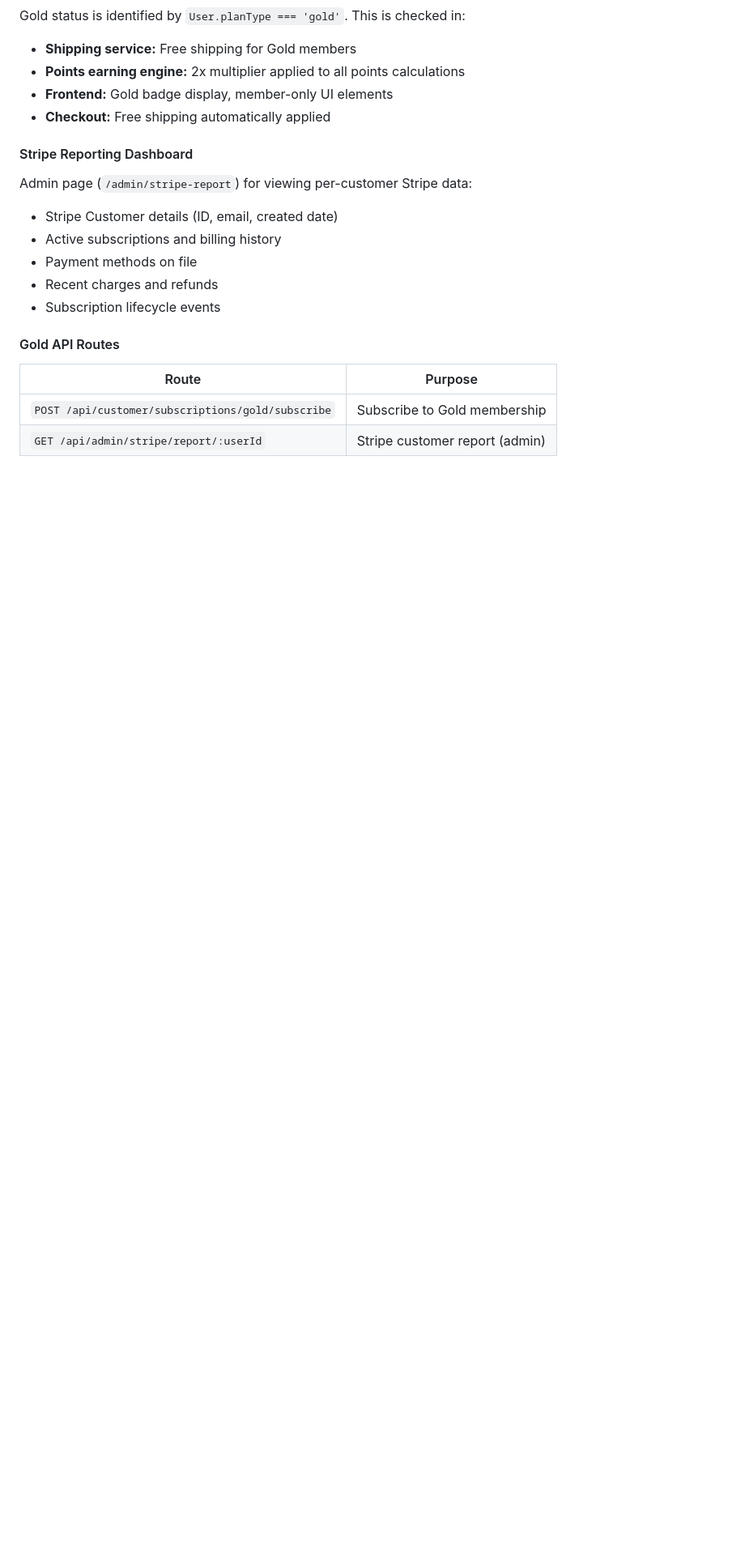
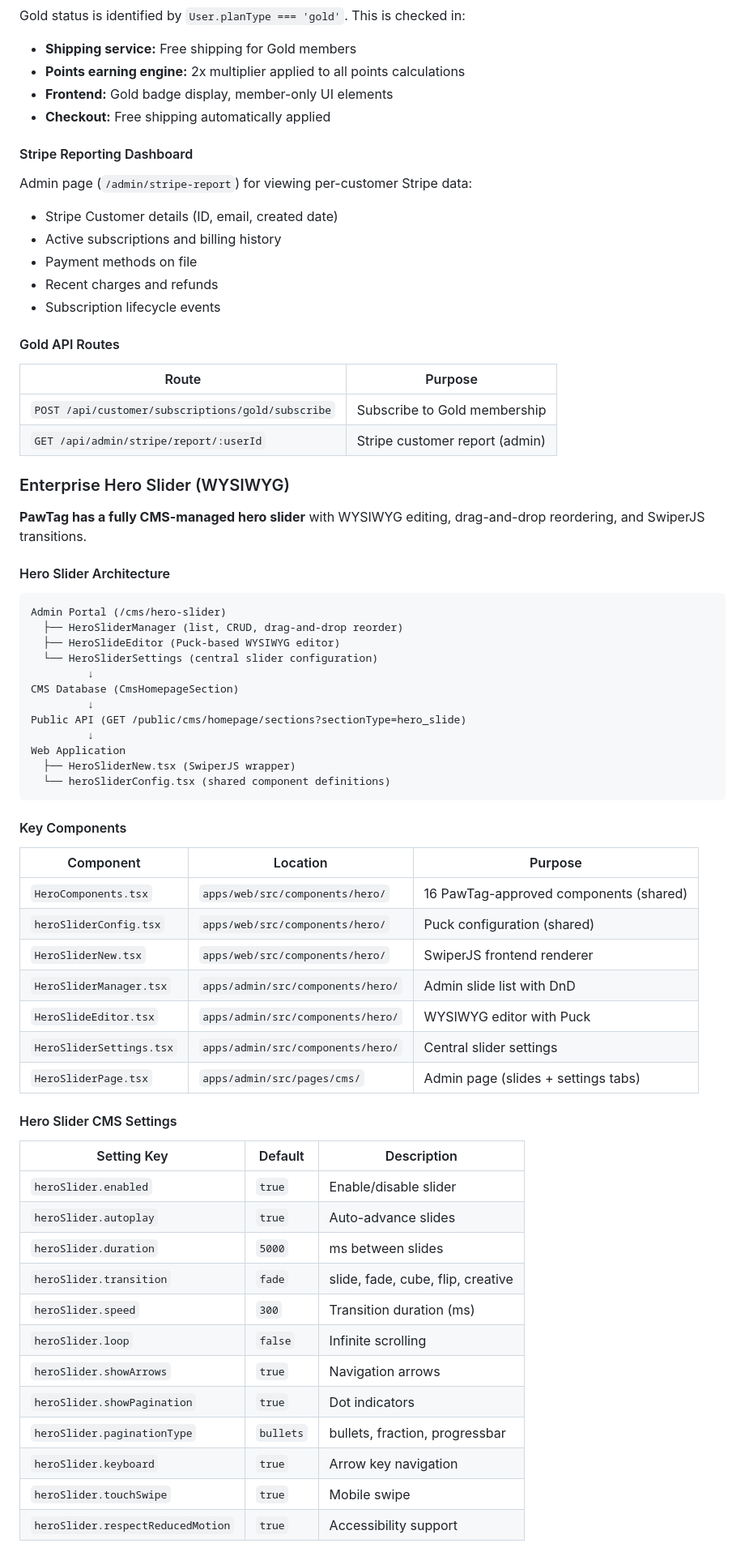
Before and after one commit to bhagatarpan/PawTag, a Markdown page: AGENTS.md, the part around one of its changes. Shown at 81% size. Rendered like a GitHub page; blank space fills up the shorter version.

````diff
--- a/AGENTS.md
+++ b/AGENTS.md
@@ -531,3 +531,54 @@ Admin page (`/admin/stripe-report`) for viewing per-customer Stripe data:
 |-------|---------|
 | `POST /api/customer/subscriptions/gold/subscribe` | Subscribe to Gold membership |
 | `GET /api/admin/stripe/report/:userId` | Stripe customer report (admin) |
+
+### Enterprise Hero Slider (WYSIWYG)
+
+**PawTag has a fully CMS-managed hero slider** with WYSIWYG editing, drag-and-drop reordering, and SwiperJS transitions.
+
+#### Hero Slider Architecture
+
+```
+Admin Portal (/cms/hero-slider)
+  ├── HeroSliderManager (list, CRUD, drag-and-drop reorder)
+  ├── HeroSlideEditor (Puck-based WYSIWYG editor)
+  └── HeroSliderSettings (central slider configuration)
+         ↓
+CMS Database (CmsHomepageSection)
+         ↓
+Public API (GET /public/cms/homepage/sections?sectionType=hero_slide)
+         ↓
+Web Application
+  ├── HeroSliderNew.tsx (SwiperJS wrapper)
+  └── heroSliderConfig.tsx (shared component definitions)
+```
+
+#### Key Components
+
+| Component | Location | Purpose |
+|-----------|----------|---------|
+| `HeroComponents.tsx` | `apps/web/src/components/hero/` | 16 PawTag-approved components (shared) |
+| `heroSliderConfig.tsx` | `apps/web/src/components/hero/` | Puck configuration (shared) |
+| `HeroSliderNew.tsx` | `apps/web/src/components/hero/` | SwiperJS frontend renderer |
+| `HeroSliderManager.tsx` | `apps/admin/src/components/hero/` | Admin slide list with DnD |
+| `HeroSlideEditor.tsx` | `apps/admin/src/components/hero/` | WYSIWYG editor with Puck |
+| `HeroSliderSettings.tsx` | `apps/admin/src/components/hero/` | Central slider settings |
+| `HeroSliderPage.tsx` | `apps/admin/src/pages/cms/` | Admin page (slides + settings tabs) |
+
+#### Hero Slider CMS Settings
+
+| Setting Key | Default | Description |
+|-------------|---------|-------------|
+| `heroSlider.enabled` | `true` | Enable/disable slider |
+| `heroSlider.autoplay` | `true` | Auto-advance slides |
+| `heroSlider.duration` | `5000` | ms between slides |
+| `heroSlider.transition` | `fade` | slide, fade, cube, flip, creative |
+| `heroSlider.speed` | `300` | Transition duration (ms) |
+| `heroSlider.loop` | `false` | Infinite scrolling |
+| `heroSlider.showArrows` | `true` | Navigation arrows |
+| `heroSlider.showPagination` | `true` | Dot indicators |
+| `heroSlider.paginationType` | `bullets` | bullets, fraction, progressbar |
+| `heroSlider.keyboard` | `true` | Arrow key navigation |
+| `heroSlider.touchSwipe` | `true` | Mobile swipe |
+| `heroSlider.respectReducedMotion` | `true` | Accessibility support |
+
````
Also changed, not shown: other parts of AGENTS.md (+21 -0 lines), docs/hero-slider-progress.md (+62 -46 lines).
